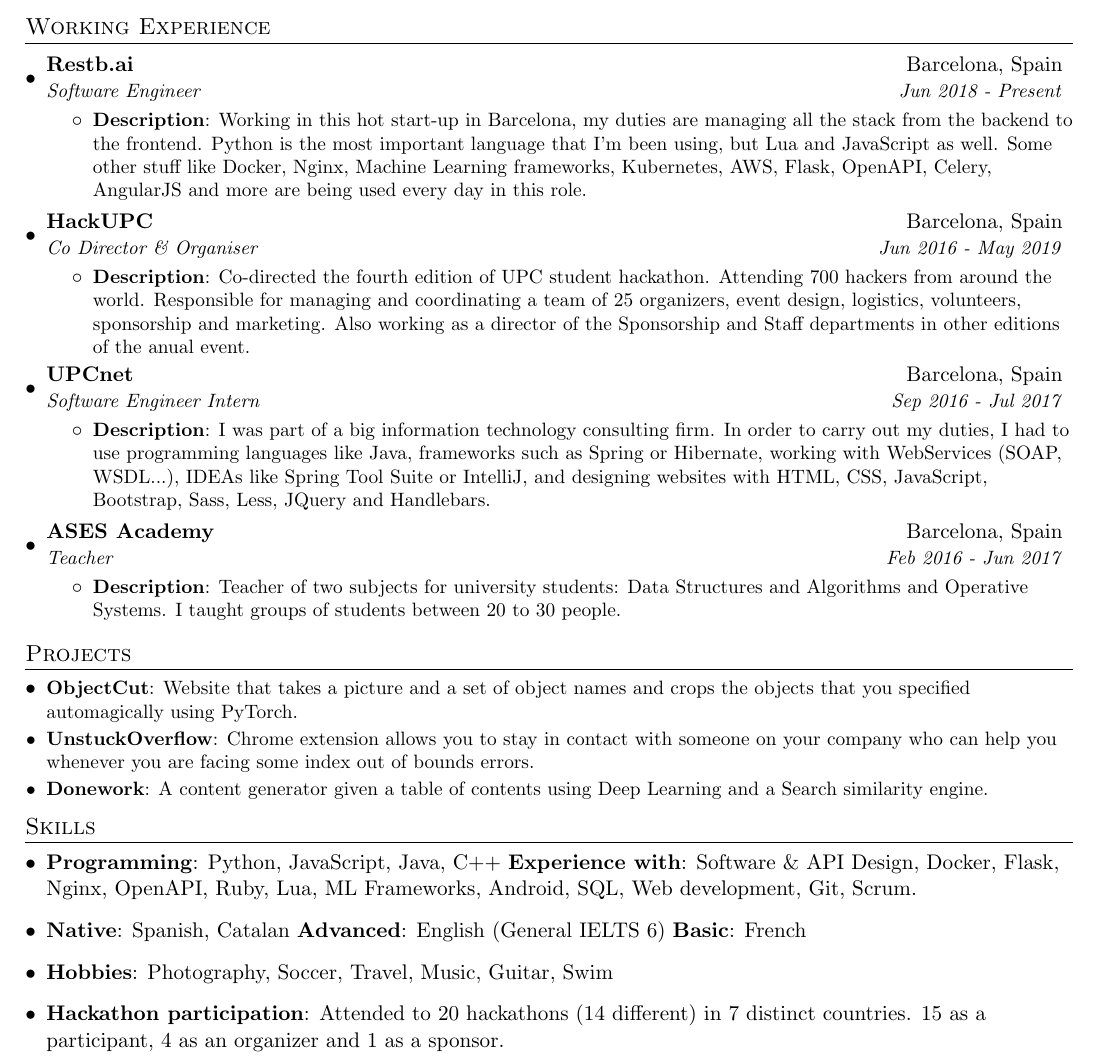
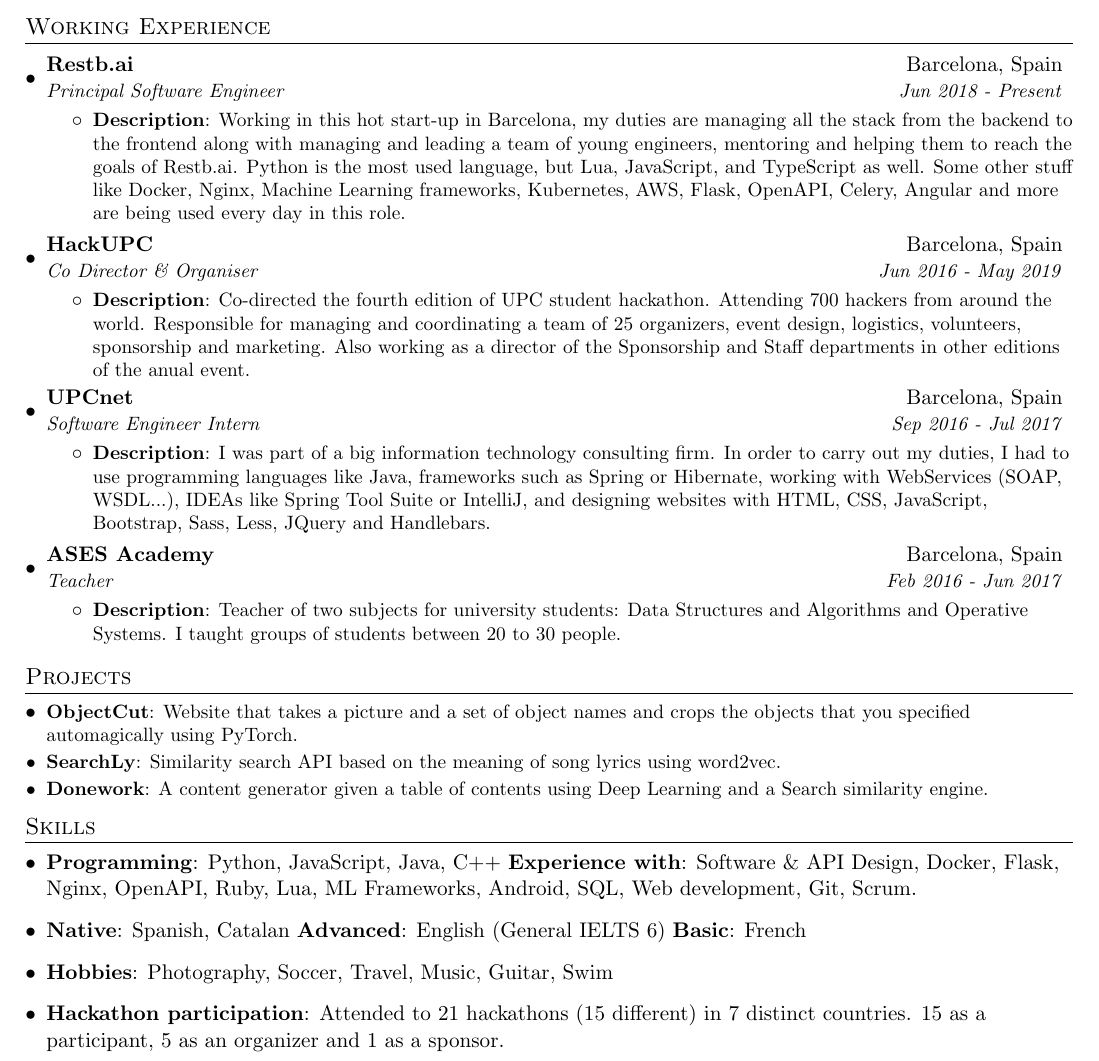
Before and after one commit to AlbertSuarez/resume, a LaTeX CV (src/resume.tex): part of the page, cut so that both start at the same text. Compiled offline with pdfLaTeX.

Commit message:
Updated resume

```diff
--- a/src/resume.tex
+++ b/src/resume.tex
@@ -101,10 +101,10 @@
 
 \resumeSubheading
       {Restb.ai}{Barcelona, Spain}
-      {Software Engineer}{Jun 2018 - Present}
+      {Principal Software Engineer}{Jun 2018 - Present}
       \resumeItemListStart
         \resumeItem{Description}
-          {Working in this hot start-up in Barcelona, my duties are managing all the stack from the backend to the frontend. Python is the most important language that I'm been using, but Lua and JavaScript as well. Some other stuff like Docker, Nginx, Machine Learning frameworks, Kubernetes, AWS, Flask, OpenAPI, Celery, AngularJS and more are being used every day in this role.}
+          {Working in this hot start-up in Barcelona, my duties are managing all the stack from the backend to the frontend along with managing and leading a team of young engineers, mentoring and helping them to reach the goals of Restb.ai. Python is the most used language, but Lua, JavaScript, and TypeScript as well. Some other stuff like Docker, Nginx, Machine Learning frameworks, Kubernetes, AWS, Flask, OpenAPI, Celery, Angular and more are being used every day in this role.}
       \resumeItemListEnd
 
     \resumeSubheading
@@ -138,8 +138,8 @@
   \resumeSubHeadingListStart
     \resumeSubItem{ObjectCut}
       {Website that takes a picture and a set of object names and crops the objects that you specified automagically using PyTorch.}
-    \resumeSubItem{UnstuckOverflow}
-      {Chrome extension allows you to stay in contact with someone on your company who can help you whenever you are facing some index out of bounds errors.}
+    \resumeSubItem{SearchLy}
+      {Similarity search API based on the meaning of song lyrics using word2vec.}
     \resumeSubItem{Donework}
       {A content generator given a table of contents using Deep Learning and a Search similarity engine.}
   \resumeSubHeadingListEnd
@@ -161,7 +161,7 @@
       \textbf{Hobbies}{: Photography, Soccer, Travel, Music, Guitar, Swim}
     }
     \item{
-      \textbf{Hackathon participation}{: Attended to 20 hackathons (14 different) in 7 distinct countries. 15 as a participant, 4 as an organizer and 1 as a sponsor.}
+      \textbf{Hackathon participation}{: Attended to 21 hackathons (15 different) in 7 distinct countries. 15 as a participant, 5 as an organizer and 1 as a sponsor.}
     }
   \resumeSubHeadingListEnd
 
```
Also changed, not shown: pdf/resume.pdf.
